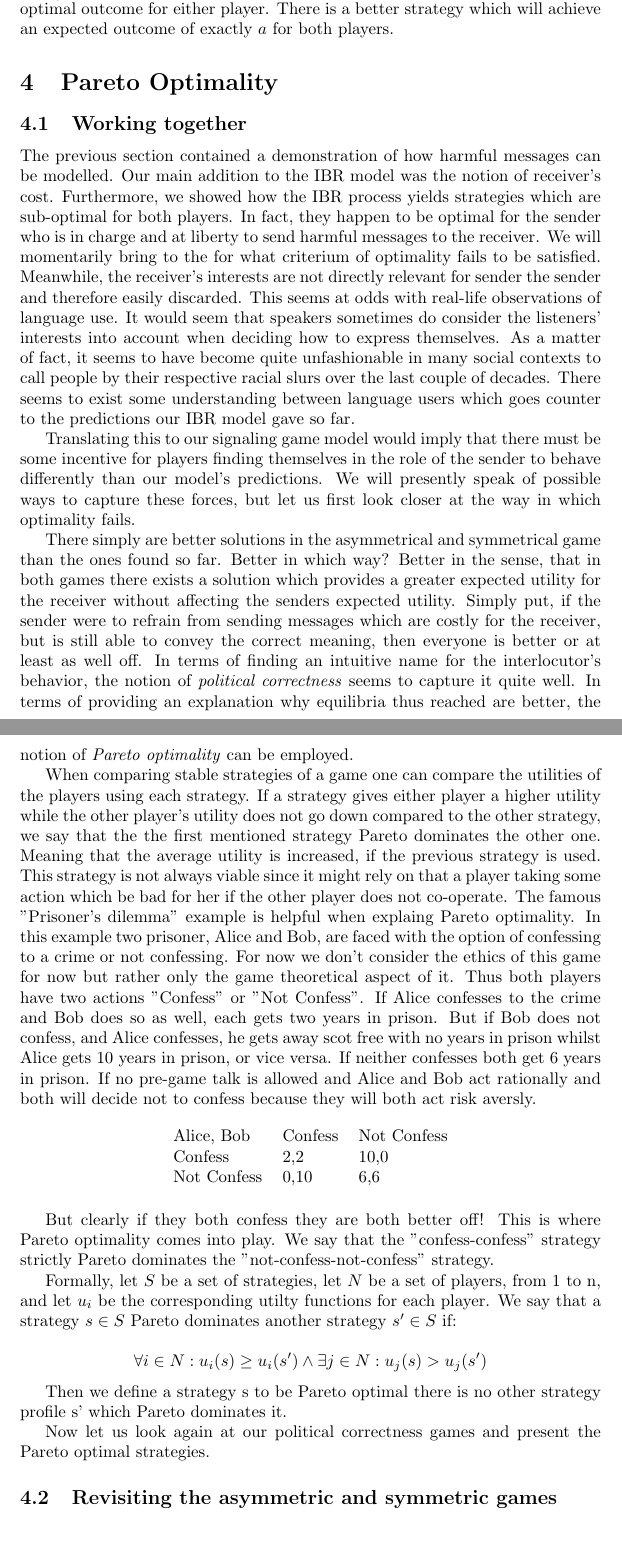
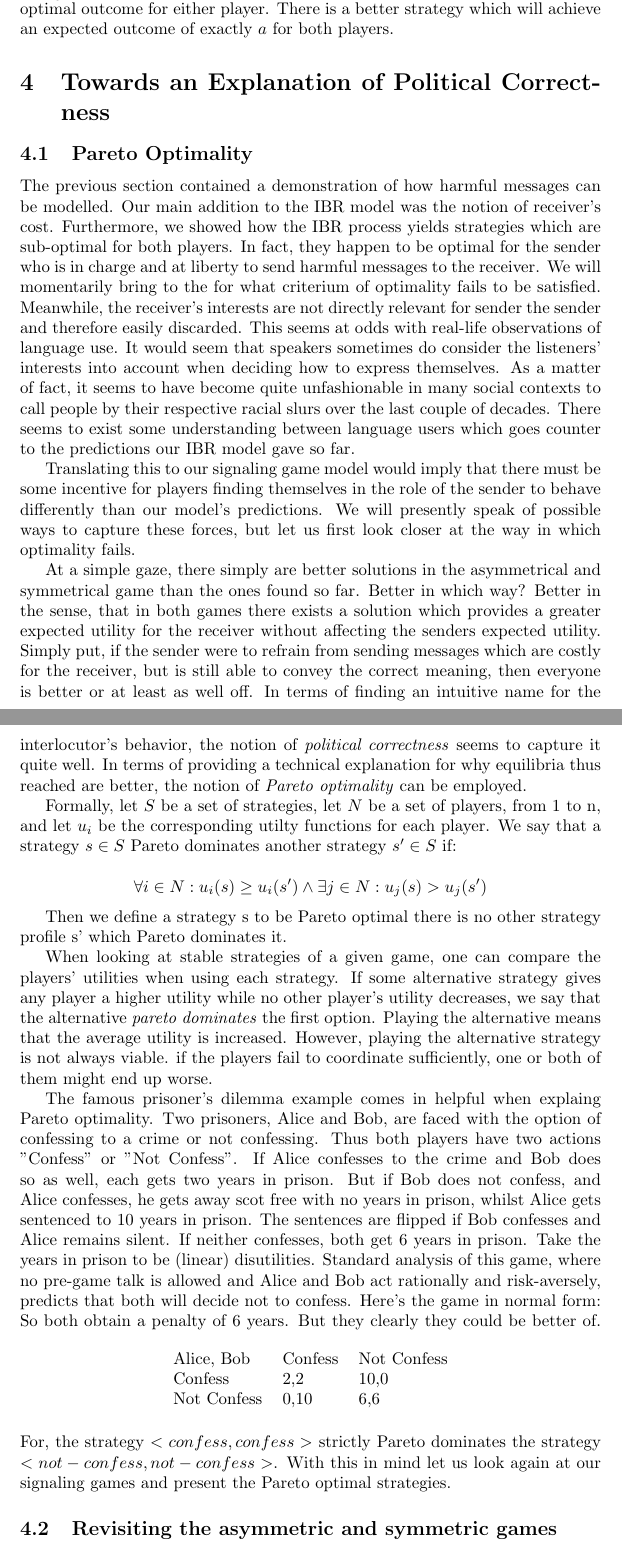
Before and after one commit to franciswhite/January-Project, a LaTeX document (main_report.tex): two parts of pages 12 and 13 of 18, joined at a grey line, cut so that both start at the same text. Compiled offline with pdfLaTeX.

Commit message:
pareto altered

```diff
--- a/main_report.tex
+++ b/main_report.tex
@@ -473,26 +473,13 @@ $t_2$  & c           & $m_2$    & 0                                  & $a_2$
 \end{table}
 \end{comment}
 
-\section{Pareto Optimality}
-\subsection{Working together}
+\section{Towards an Explanation of Political Correctness}
+\subsection{Pareto Optimality}
 The previous section contained a demonstration of how harmful messages can be modelled. Our main addition to the IBR model was the notion of receiver's cost. Furthermore, we showed how the IBR process yields strategies which are sub-optimal for both players. In fact, they happen to be optimal for the sender who is in charge and at liberty to send harmful messages to the receiver. We will momentarily bring to the for what criterium of optimality fails to be satisfied. Meanwhile, the receiver's interests are not directly relevant for sender the sender and therefore easily discarded. This seems at odds with real-life observations of language use. It would seem that speakers sometimes do consider the listeners' interests into account when deciding how to express themselves. As a matter of fact, it seems to have become quite unfashionable in many social contexts to call people by their respective racial slurs over the last couple of decades. There seems to exist some understanding between language users which goes counter to the predictions our IBR model gave so far.
 
 Translating this to our signaling game model would imply that there must be some incentive for players finding themselves in the role of the sender to behave differently than our model's predictions. We will presently speak of possible ways to capture these forces, but let us first look closer at the way in which optimality fails.
 
-There simply are better solutions in the asymmetrical and symmetrical game than the ones found so far. Better in which way? Better in the sense, that in both games there exists a solution which provides a greater expected utility for the receiver without affecting the senders expected utility. Simply put, if the sender were to refrain from sending messages which are costly for the receiver, but is still able to convey the correct meaning, then everyone is better or at least as well off. In terms of finding an intuitive name for the interlocutor's behavior, the notion of \textit{political correctness} seems to capture it quite well. In terms of providing an explanation why equilibria thus reached are better, the notion of \textit{Pareto optimality} can be employed.
-
-When comparing stable strategies of a game one can compare the utilities of the players using each strategy. If a strategy gives either player a higher utility while the other player's utility does not go down compared to the other strategy, we say that the the first mentioned strategy Pareto dominates the other one. Meaning that the average utility is increased, if the previous strategy is used. This strategy is not always viable since it might rely on that a player taking some action which be bad for her if the other player does not co-operate. The famous "Prisoner's dilemma" example is helpful when explaing Pareto optimality. In this example two prisoner, Alice and Bob, are faced with the option of confessing to a crime or not confessing. For now we don't consider the ethics of this game for now but rather only the game theoretical aspect of it. Thus both players have two actions "Confess" or "Not Confess". If Alice confesses to the crime and Bob does so as well, each gets two years in prison. But if Bob does not confess, and Alice confesses, he gets away scot free with no years in prison whilst Alice gets 10 years in prison, or vice versa. If neither confesses both get 6 years in prison. If no pre-game talk is allowed and Alice and Bob act rationally and both will decide not to confess because they will both act risk aversly.
-
-\begin{table}[h]
-\centering
-\begin{tabular}{lll}
-Alice, Bob   & Confess & Not Confess \\
-Confess           & 2,2     & 10,0    \\
-Not Confess        & 0,10    & 6,6
-\end{tabular}
-\end{table}
-
-But clearly if they both confess they are both better off! This is where Pareto optimality comes into play. We say that the "confess-confess" strategy strictly Pareto dominates the "not-confess-not-confess" strategy.
+At a simple gaze, there simply are better solutions in the asymmetrical and symmetrical game than the ones found so far. Better in which way? Better in the sense, that in both games there exists a solution which provides a greater expected utility for the receiver without affecting the senders expected utility. Simply put, if the sender were to refrain from sending messages which are costly for the receiver, but is still able to convey the correct meaning, then everyone is better or at least as well off. In terms of finding an intuitive name for the interlocutor's behavior, the notion of \textit{political correctness} seems to capture it quite well. In terms of providing a technical explanation for why equilibria thus reached are better, the notion of \textit{Pareto optimality} can be employed.
 
 Formally, let $S$ be a set of strategies, let $N$ be a set of players, from 1 to n, and let $u_i$ be the corresponding utilty functions for each player. We say that a strategy $s \in S$ Pareto dominates another strategy $s' \in S$ if:
 
@@ -503,10 +490,22 @@ Formally, let $S$ be a set of strategies, let $N$ be a set of players, from 1 to
 Then we define a strategy s to be Pareto optimal there is no other strategy profile s' which Pareto dominates it. %not sure if formula is 100% correct.
 
 %\begin{equation*}
-%\forall i \in N: u_i(s) \geq u_i(s') \land \neg \exists j \in N: u_j(s') > u_j(s)
+%\forall i \in N: u_i(s) \geq u_i(s') \land \neg \exists j \in N: u_j(s') > u_j(s) % i think there needs to be some quantification over strategies
 %\end{equation*}
 
-Now let us look again at our political correctness games and present the Pareto optimal strategies.
+When looking at stable strategies of a given game, one can compare the players' utilities when using each strategy. If some alternative strategy gives any player a higher utility while no other player's utility decreases, we say that the alternative \textit{pareto dominates} the first option. Playing the alternative means that the average utility is increased. However, playing the alternative strategy is not always viable. if the players fail to coordinate sufficiently, one or both of them might end up worse.
+
+The famous prisoner's dilemma example comes in helpful when explaing Pareto optimality. Two prisoners, Alice and Bob, are faced with the option of confessing to a crime or not confessing. Thus both players have two actions "Confess" or "Not Confess". If Alice confesses to the crime and Bob does so as well, each gets two years in prison. But if Bob does not confess, and Alice confesses, he gets away scot free with no years in prison, whilst Alice gets sentenced to 10 years in prison. The sentences are flipped if Bob  confesses and Alice remains silent. If neither confesses, both get 6 years in prison. Take the years in prison to be (linear) disutilities. Standard analysis of this game, where no pre-game talk is allowed and Alice and Bob act rationally and risk-aversely, predicts that both will decide not to confess. Here's the game in normal form:
+\begin{table}[h]
+\centering
+\begin{tabular}{lll}
+Alice, Bob   & Confess & Not Confess \\
+Confess           & 2,2     & 10,0    \\
+Not Confess        & 0,10    & 6,6
+\end{tabular}
+\end{table}
+So both obtain a penalty of 6 years. But they clearly they could be better of. For, the strategy $<confess, confess>$ strictly Pareto dominates the strategy $<not-confess,not-confess>$.
+With this in mind let us look again at our signaling games and present the Pareto optimal strategies.
 
 \subsection{Revisiting the asymmetric and symmetric games}
 As state before we can reach a Pareto optimal solution by simply refraining from using the costly messages of the receiver. Let us look at the asymmetric game described above again:
```
